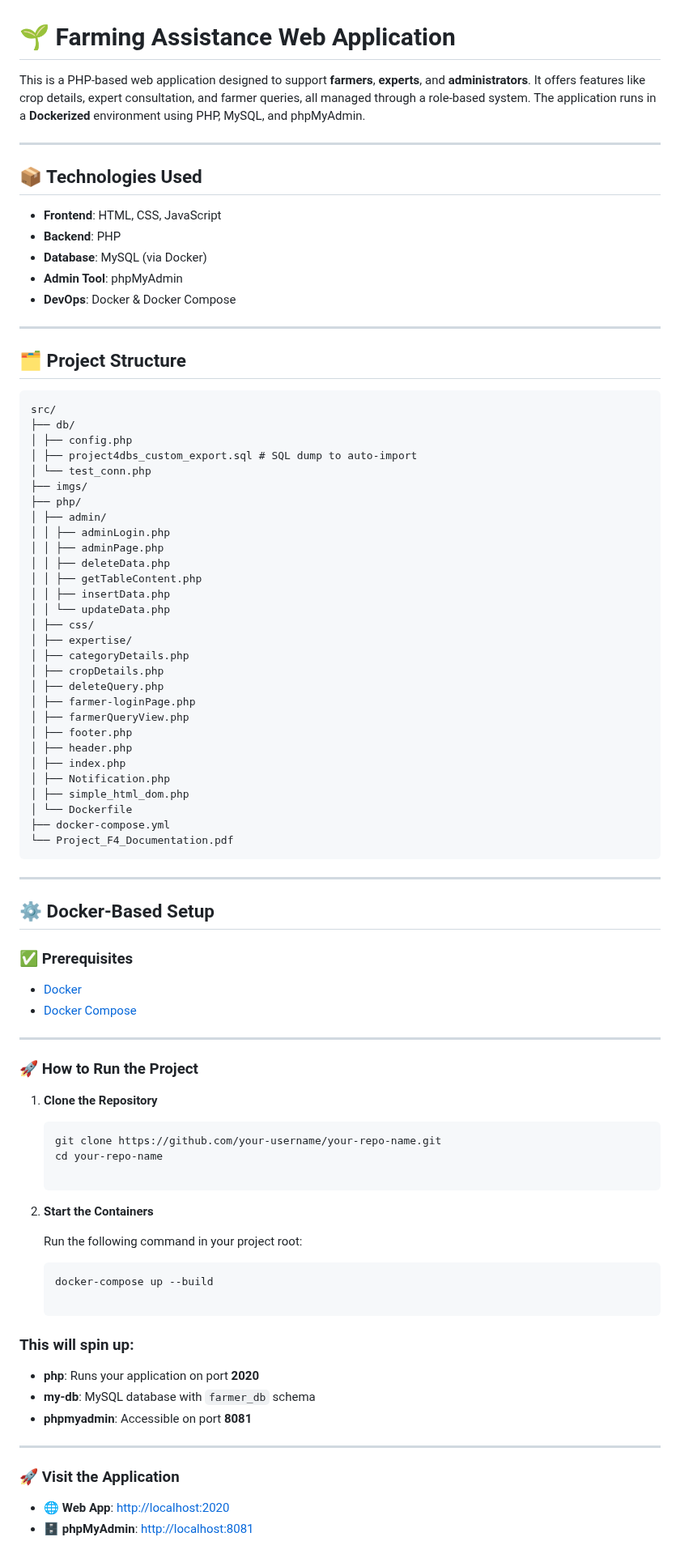
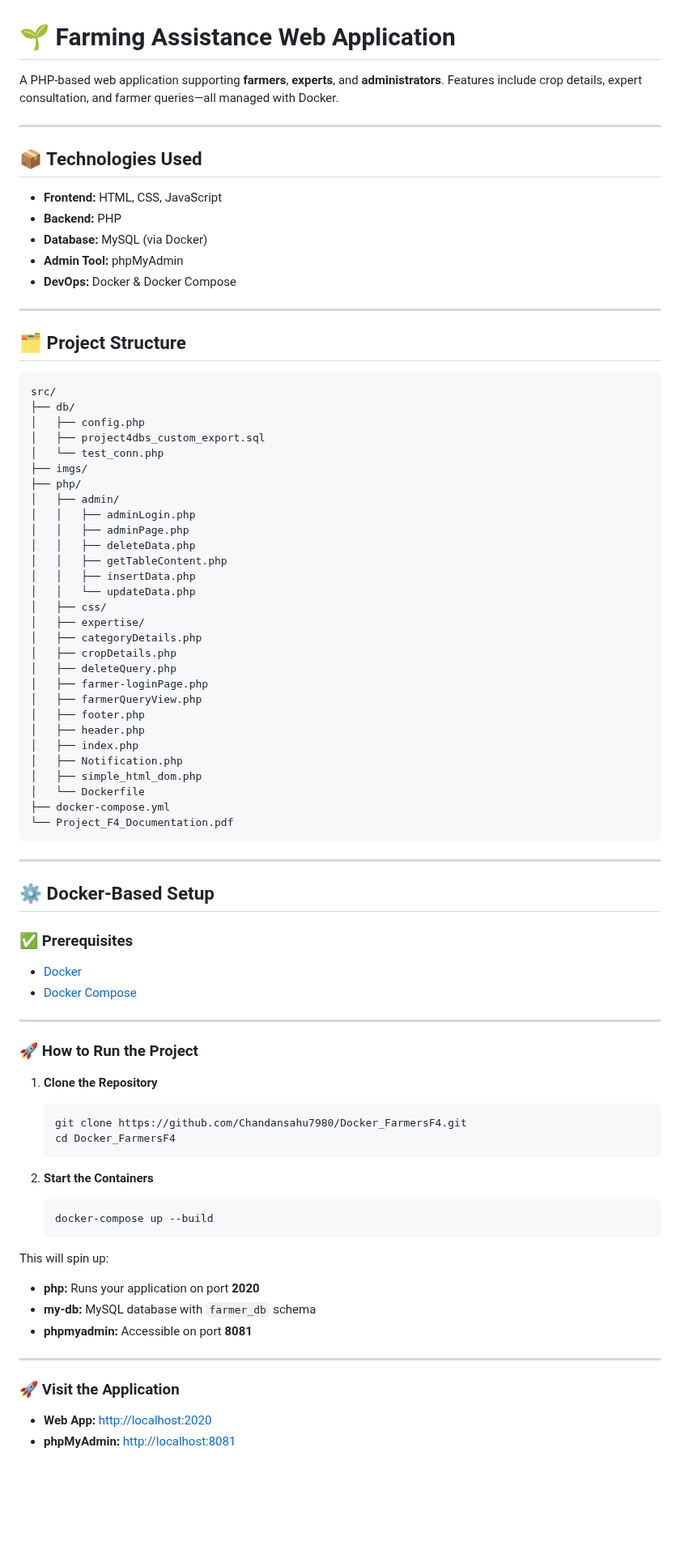
Before and after one commit to Chandansahu7980/Docker_FarmersF4, a Markdown page: README.md, the part around one of its changes. Shown at 81% size. Drawn GitHub-style; blank space fills up the shorter version.

Commit message:
Update README.md with new content

````diff
--- a/README.md
+++ b/README.md
@@ -1,16 +1,16 @@
 # 🌱 Farming Assistance Web Application
 
-This is a PHP-based web application designed to support **farmers**, **experts**, and **administrators**. It offers features like crop details, expert consultation, and farmer queries, all managed through a role-based system. The application runs in a **Dockerized** environment using PHP, MySQL, and phpMyAdmin.
+A PHP-based web application supporting **farmers**, **experts**, and **administrators**. Features include crop details, expert consultation, and farmer queries—all managed with Docker.
 
 ---
 
 ## 📦 Technologies Used
 
-- **Frontend**: HTML, CSS, JavaScript
-- **Backend**: PHP
-- **Database**: MySQL (via Docker)
-- **Admin Tool**: phpMyAdmin
-- **DevOps**: Docker & Docker Compose
+- **Frontend:** HTML, CSS, JavaScript
+- **Backend:** PHP
+- **Database:** MySQL (via Docker)
+- **Admin Tool:** phpMyAdmin
+- **DevOps:** Docker & Docker Compose
 
 ---
 
@@ -19,42 +19,40 @@ This is a PHP-based web application designed to support **farmers**, **experts**
 ```
 src/
 ├── db/
-│ ├── config.php
-│ ├── project4dbs_custom_export.sql # SQL dump to auto-import
-│ └── test_conn.php
+│   ├── config.php
+│   ├── project4dbs_custom_export.sql
+│   └── test_conn.php
 ├── imgs/
 ├── php/
-│ ├── admin/
-│ │ ├── adminLogin.php
-│ │ ├── adminPage.php
-│ │ ├── deleteData.php
-│ │ ├── getTableContent.php
-│ │ ├── insertData.php
-│ │ └── updateData.php
-│ ├── css/
-│ ├── expertise/
-│ ├── categoryDetails.php
-│ ├── cropDetails.php
-│ ├── deleteQuery.php
-│ ├── farmer-loginPage.php
-│ ├── farmerQueryView.php
-│ ├── footer.php
-│ ├── header.php
-│ ├── index.php
-│ ├── Notification.php
-│ ├── simple_html_dom.php
-│ └── Dockerfile
+│   ├── admin/
+│   │   ├── adminLogin.php
+│   │   ├── adminPage.php
+│   │   ├── deleteData.php
+│   │   ├── getTableContent.php
+│   │   ├── insertData.php
+│   │   └── updateData.php
+│   ├── css/
+│   ├── expertise/
+│   ├── categoryDetails.php
+│   ├── cropDetails.php
+│   ├── deleteQuery.php
+│   ├── farmer-loginPage.php
+│   ├── farmerQueryView.php
+│   ├── footer.php
+│   ├── header.php
+│   ├── index.php
+│   ├── Notification.php
+│   ├── simple_html_dom.php
+│   └── Dockerfile
 ├── docker-compose.yml
 └── Project_F4_Documentation.pdf
 ```
-
 
 ---
 
 ## ⚙️ Docker-Based Setup
 
 ### ✅ Prerequisites
-
 - [Docker](https://www.docker.com/get-started)
 - [Docker Compose](https://docs.docker.com/compose/)
 
@@ -63,27 +61,25 @@ src/
 ### 🚀 How to Run the Project
 
 1. **Clone the Repository**
-   ```bash
-   git clone https://github.com/your-username/your-repo-name.git
-   cd your-repo-name
+    ```bash
+    git clone https://github.com/Chandansahu7980/Docker_FarmersF4.git
+    cd Docker_FarmersF4
+    ```
 
 2. **Start the Containers**
+    ```bash
+    docker-compose up --build
+    ```
 
-   Run the following command in your project root:
-
-   ```bash
-   docker-compose up --build
-
-### This will spin up:
-
-- **php**: Runs your application on port **2020**
-- **my-db**: MySQL database with `farmer_db` schema
-- **phpmyadmin**: Accessible on port **8081**
+This will spin up:
+- **php:** Runs your application on port **2020**
+- **my-db:** MySQL database with `farmer_db` schema
+- **phpmyadmin:** Accessible on port **8081**
 
 ---
 
 ### 🚀 Visit the Application
 
-- 🌐 **Web App**: [http://localhost:2020](http://localhost:2020)
-- 🗄️ **phpMyAdmin**: [http://localhost:8081](http://localhost:8081)
+- **Web App:** [http://localhost:2020](http://localhost:2020)
+- **phpMyAdmin:** [http://localhost:8081](http://localhost:8081)
 
````
Also changed, not shown: other parts of README.md (+26 -34 lines).
